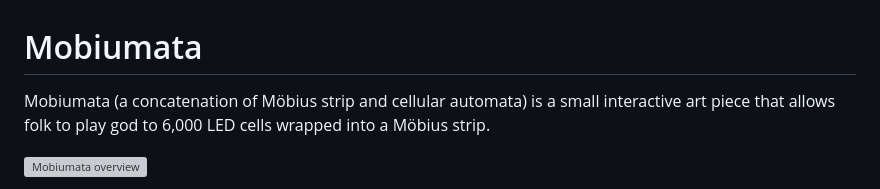
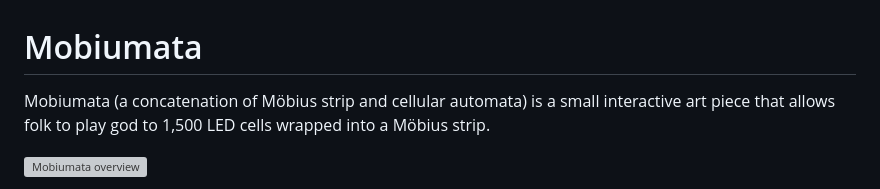
Before and after one commit to chrisprice/mobiumata, a Markdown page: README.md, the part around the change. GitHub-like rendering; grey boxes are pictures that could not be loaded.

Commit message:
Fix maths

```diff
--- a/README.md
+++ b/README.md
@@ -1,6 +1,6 @@
 # Mobiumata
 
-Mobiumata (a concatenation of Möbius strip and cellular automata) is a small interactive art piece that allows folk to play god to 6,000 LED cells wrapped into a Möbius strip.
+Mobiumata (a concatenation of Möbius strip and cellular automata) is a small interactive art piece that allows folk to play god to 1,500 LED cells wrapped into a Möbius strip.
 
 [![Mobiumata overview](http://img.youtube.com/vi/JmTJu0U6ejs/0.jpg)](http://www.youtube.com/watch?v=JmTJu0U6ejs "Mobiumata - overview")
 
```
